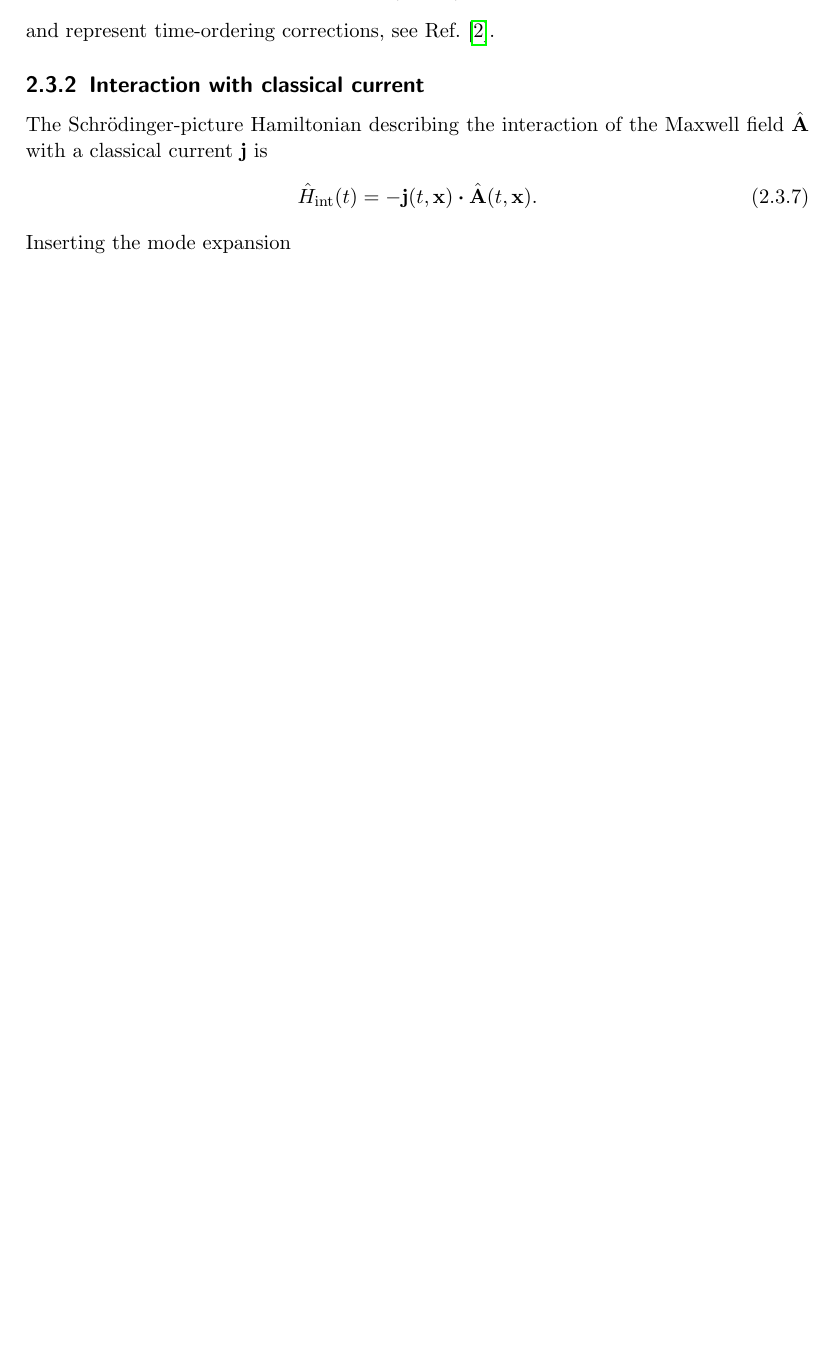
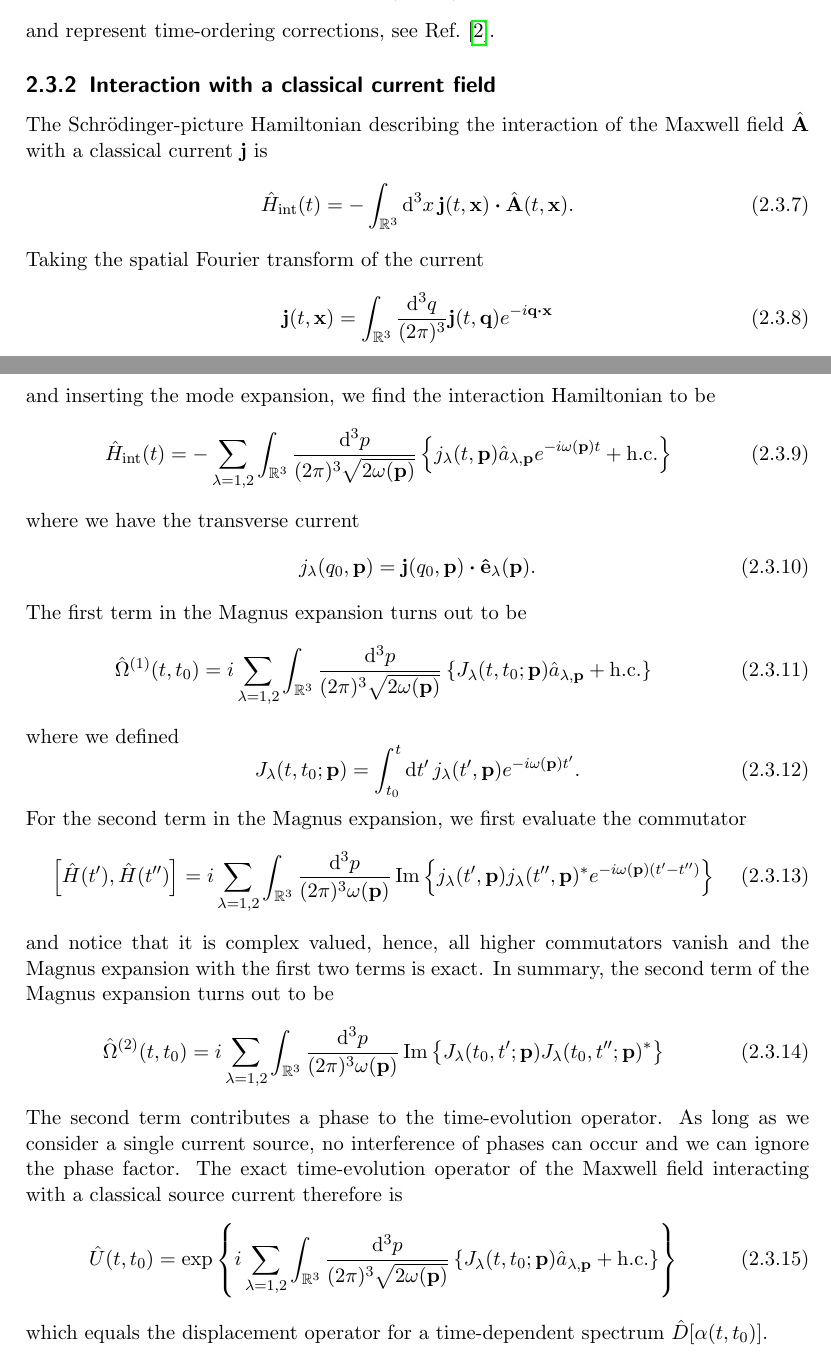
Before and after one commit to bodokaiser/master-thesis, a LaTeX thesis (latex/main.tex, which reads latex/sections/interactions.tex): part of page 9 of 18 before the commit and two parts of pages 9 and 10 of 19 after it, the two joined at a grey line, cut so that both start at the same text, the shorter picture padded with empty space. Compiled offline with pdfLaTeX.

Commit message:
added interaction with classical current source to maxwell section

```diff
--- a/latex/sections/interactions.tex
+++ b/latex/sections/interactions.tex
@@ -52,20 +52,117 @@ where the first two expansion terms are given by
 	\frac{(-i)^2}{2!}
 	\int_{t_0}^t\dd{t^\prime}
 	\int_{t_0}^{t^\prime}\dd{t^{\prime\prime}}
-	\comm{\hat{H}(t^\prime)}{\hat{H}(t^\prime)}
+	\comm{\hat{H}(t^\prime)}{\hat{H}(t^{\prime\prime})}
 \end{align}
 and represent time-ordering corrections, see Ref.~\cite{QuesadaMejia2015}.
 
-\subsection{Interaction with classical current}
+\subsection{Interaction with a classical current field}
 
 The Schrödinger-picture Hamiltonian describing the interaction of the Maxwell field $\hat{\vb{A}}$ with a classical current $\vb{j}$ is
 \begin{equation}
 	\hat{H}_\text{int}(t)
 	=
 	-
+	\int_{\mathbb{R}^3}\dd[3]{x}
 	\vb{j}(t,\vb{x})
 	\vdot
 	\hat{\vb{A}}(t,\vb{x})
 	.
 \end{equation}
-Inserting the mode expansion
+Taking the spatial Fourier transform of the current
+\begin{equation}
+	\vb{j}(t,\vb{x})
+	=
+	\int_{\mathbb{R}^3}\frac{\dd[3]{q}}{(2\pi)^3}
+	\vb{j}(t,\vb{q})
+	e^{-i\vb{q}\vdot\vb{x}}
+\end{equation}
+and inserting the mode expansion, we find the interaction Hamiltonian to be
+\begin{equation}
+	\hat{H}_\text{int}(t)
+	=
+	-
+	\sum_{\lambda=1,2}
+	\int_{\mathbb{R}^3}\frac{\dd[3]{p}}{(2\pi)^3\sqrt{2\omega(\vb{p})}}
+	\left\{
+		j_\lambda(t,\vb{p})
+		\hat{a}_{\lambda,\vb{p}}
+		e^{-i\omega(\vb{p})t}
+		+
+		\text{h.c.}
+	\right\}
+\end{equation}
+where we have the transverse current
+\begin{equation}
+	j_\lambda(q_0,\vb{p})
+	=
+	\vb{j}(q_0,\vb{p})
+	\vdot
+	\vu{e}_\lambda(\vb{p})
+	.
+\end{equation}
+The first term in the Magnus expansion turns out to be
+\begin{equation}
+	\hat{\Omega}^{(1)}(t,t_0)
+	=
+	i
+	\sum_{\lambda=1,2}
+	\int_{\mathbb{R}^3}\frac{\dd[3]{p}}{(2\pi)^3\sqrt{2\omega(\vb{p})}}
+	\left\{
+		J_\lambda(t,t_0;\vb{p})
+		\hat{a}_{\lambda,\vb{p}}
+		+
+		\text{h.c.}
+	\right\}
+\end{equation}
+where we defined
+\begin{equation}
+	J_\lambda(t,t_0;\vb{p})
+	=
+	\int_{t_0}^t\dd{t^\prime}
+	j_\lambda(t^\prime,\vb{p})
+	e^{-i\omega(\vb{p})t^\prime}
+	.
+\end{equation}
+For the second term in the Magnus expansion, we first evaluate the commutator
+\begin{equation}
+	\comm{\hat{H}(t^\prime)}{\hat{H}(t^{\prime\prime})}
+	=
+	i\sum_{\lambda=1,2}
+	\int_{\mathbb{R}^3}\frac{\dd[3]{p}}{(2\pi)^3\omega(\vb{p})}
+	\Im\left\{
+		j_\lambda(t^\prime,\vb{p})
+		j_\lambda(t^{\prime\prime},\vb{p})^*
+		e^{-i\omega(\vb{p})(t^\prime-t^{\prime\prime})}
+	\right\}
+\end{equation}
+and notice that it is complex valued, hence, all higher commutators vanish and the Magnus expansion with the first two terms is exact.
+In summary, the second term of the Magnus expansion turns out to be
+\begin{equation}
+	\hat{\Omega}^{(2)}(t,t_0)
+	=
+	i\sum_{\lambda=1,2}
+	\int_{\mathbb{R}^3}\frac{\dd[3]{p}}{(2\pi)^3\omega(\vb{p})}
+	\Im\left\{
+		J_\lambda(t_0,t^\prime;\vb{p})
+		J_\lambda(t_0,t^{\prime\prime};\vb{p})^*
+	\right\}
+\end{equation}
+The second term contributes a phase to the time-evolution operator.
+As long as we consider a single current source, no interference of phases can occur and we can ignore the phase factor.
+The exact time-evolution operator of the Maxwell field interacting with a classical source current therefore is
+\begin{equation}
+	\hat{U}(t,t_0)
+	=
+	\exp\left\{
+		i\sum_{\lambda=1,2}
+		\int_{\mathbb{R}^3}\frac{\dd[3]{p}}{(2\pi)^3\sqrt{2\omega(\vb{p})}}
+		\left\{
+			J_\lambda(t,t_0;\vb{p})
+			\hat{a}_{\lambda,\vb{p}}
+			+
+			\text{h.c.}
+		\right\}
+	\right\}
+\end{equation}
+which equals the displacement operator for a time-dependent spectrum $\hat{D}[\alpha(t,t_0)]$.
```
Also changed, not shown: latex/main.tex (+1 -1 lines), latex/sections/maxwell.tex (+7 -4 lines).
